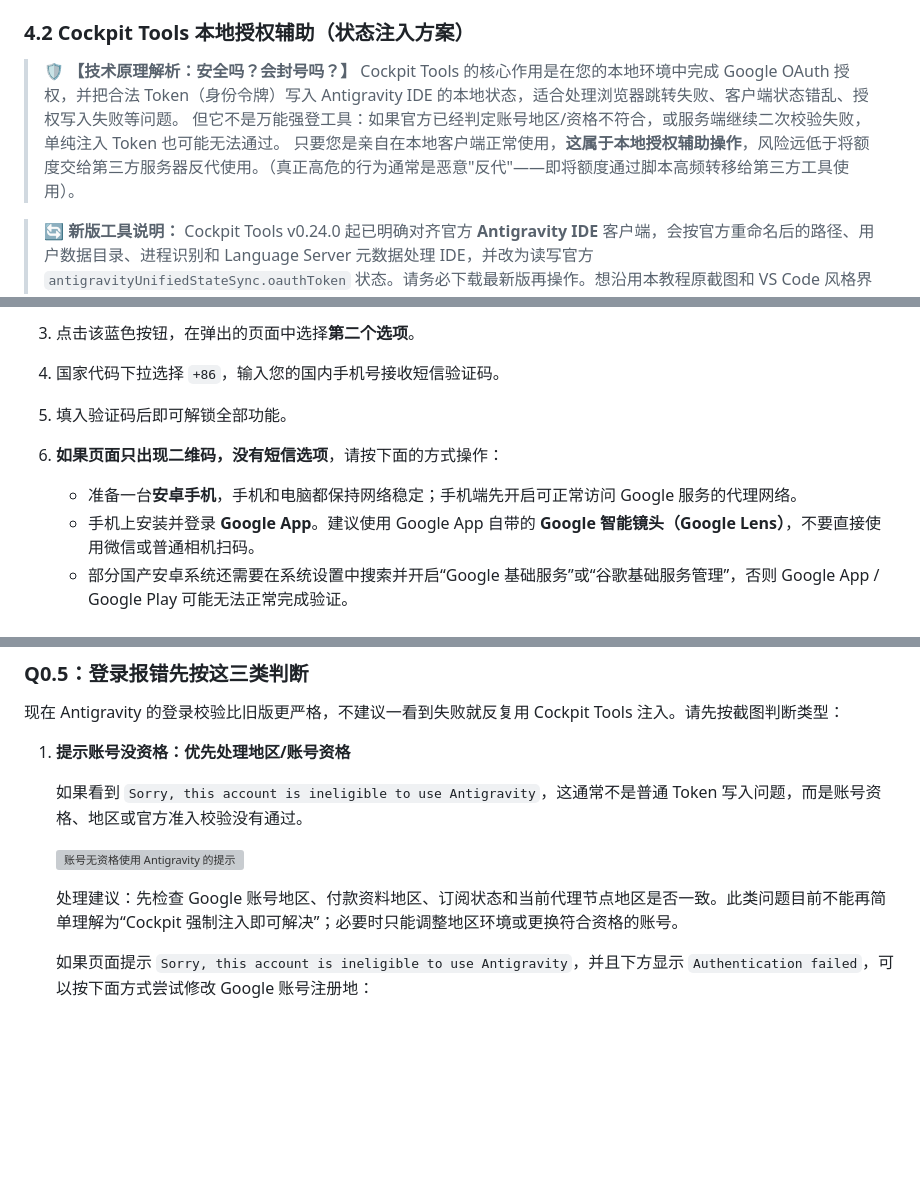
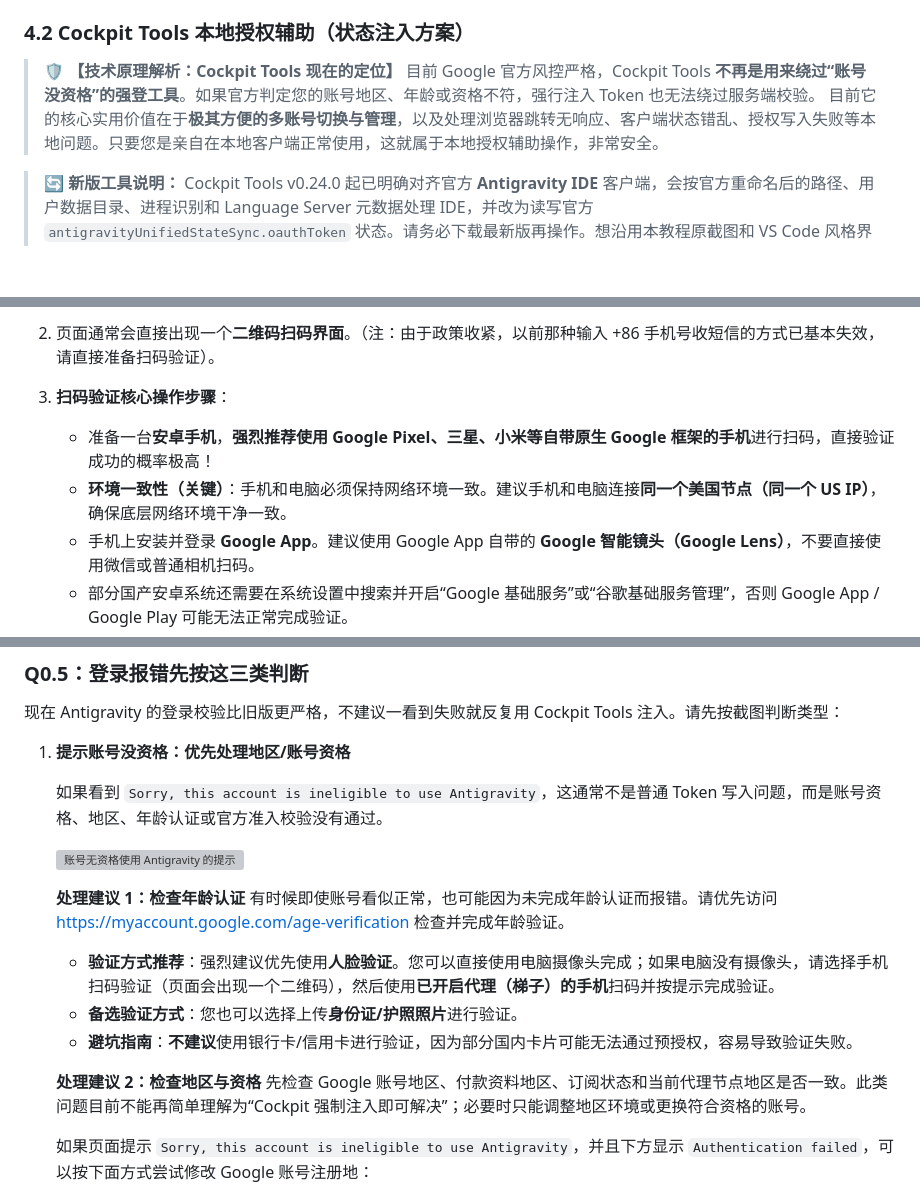
Before and after one commit to sxxxxxxxxxxxxxxxxxxxxx/antigravity-windows-guide, a Markdown page: article.md, 3 parts joined by grey strips. Drawn GitHub-style; blank space fills up the shorter version; grey boxes are pictures that could not be loaded.

Commit message:
docs: 更新人机验证流程、扫码细节及Cockpit Tools定位说明

```diff
--- a/article.md
+++ b/article.md
@@ -208,10 +211,9 @@ v2rayN默认端口 (Port): 10808
 
 ### 4.2 Cockpit Tools 本地授权辅助（状态注入方案）
 
-> 🛡️ **【技术原理解析：安全吗？会封号吗？】**
-> Cockpit Tools 的核心作用是在您的本地环境中完成 Google OAuth 授权，并把合法 Token（身份令牌）写入 Antigravity IDE 的本地状态，适合处理浏览器跳转失败、客户端状态错乱、授权写入失败等问题。
-> 但它不是万能强登工具：如果官方已经判定账号地区/资格不符合，或服务端继续二次校验失败，单纯注入 Token 也可能无法通过。
-> 只要您是亲自在本地客户端正常使用，**这属于本地授权辅助操作**，风险远低于将额度交给第三方服务器反代使用。（真正高危的行为通常是恶意"反代"——即将额度通过脚本高频转移给第三方工具使用）。
+> 🛡️ **【技术原理解析：Cockpit Tools 现在的定位】**
+> 目前 Google 官方风控严格，Cockpit Tools **不再是用来绕过“账号没资格”的强登工具**。如果官方判定您的账号地区、年龄或资格不符，强行注入 Token 也无法绕过服务端校验。
+> 目前它的核心实用价值在于**极其方便的多账号切换与管理**，以及处理浏览器跳转无响应、客户端状态错乱、授权写入失败等本地问题。只要您是亲自在本地客户端正常使用，这就属于本地授权辅助操作，非常安全。
 
 > 🔄 **新版工具说明：** Cockpit Tools v0.24.0 起已明确对齐官方 **Antigravity IDE** 客户端，会按官方重命名后的路径、用户数据目录、进程识别和 Language Server 元数据处理 IDE，并改为读写官方 `antigravityUnifiedStateSync.oauthToken` 状态。请务必下载最新版再操作。想沿用本教程原截图和 VS Code 风格界面的用户，优先选择 **Antigravity IDE**；不要把它和新的 Antigravity 2.0 混在一起操作。
 
@@ -263,9 +264,8 @@ v2rayN默认端口 (Port): 10808
 
-3. 点击该蓝色按钮，在弹出的页面中选择**第二个选项**。
-4. 国家代码下拉选择 `+86`，输入您的国内手机号接收短信验证码。
-5. 填入验证码后即可解锁全部功能。
-6. **如果页面只出现二维码，没有短信选项**，请按下面的方式操作：
-   * 准备一台**安卓手机**，手机和电脑都保持网络稳定；手机端先开启可正常访问 Google 服务的代理网络。
+2. 页面通常会直接出现一个**二维码扫码界面**。（注：由于政策收紧，以前那种输入 +86 手机号收短信的方式已基本失效，请直接准备扫码验证）。
+3. **扫码验证核心操作步骤**：
+   * 准备一台**安卓手机**，**强烈推荐使用 Google Pixel、三星、小米等自带原生 Google 框架的手机**进行扫码，直接验证成功的概率极高！
+   * **环境一致性（关键）**：手机和电脑必须保持网络环境一致。建议手机和电脑连接**同一个美国节点（同一个 US IP）**，确保底层网络环境干净一致。
    * 手机上安装并登录 **Google App**。建议使用 Google App 自带的 **Google 智能镜头（Google Lens）**，不要直接使用微信或普通相机扫码。
    * 部分国产安卓系统还需要在系统设置中搜索并开启“Google 基础服务”或“谷歌基础服务管理”，否则 Google App / Google Play 可能无法正常完成验证。
 
@@ -359,11 +360,18 @@ Marketplace Gallery URL: https://marketplace.visualstudio.com/_apis/public/galle
 
 1. **提示账号没资格：优先处理地区/账号资格**
 
-   如果看到 `Sorry, this account is ineligible to use Antigravity`，这通常不是普通 Token 写入问题，而是账号资格、地区或官方准入校验没有通过。
+   如果看到 `Sorry, this account is ineligible to use Antigravity`，这通常不是普通 Token 写入问题，而是账号资格、地区、年龄认证或官方准入校验没有通过。
 
    ![账号无资格使用 Antigravity 的提示](/articles/antigravity/auth-ineligible-account.png)
 
-   处理建议：先检查 Google 账号地区、付款资料地区、订阅状态和当前代理节点地区是否一致。此类问题目前不能再简单理解为“Cockpit 强制注入即可解决”；必要时只能调整地区环境或更换符合资格的账号。
+   **处理建议 1：检查年龄认证**
+   有时候即使账号看似正常，也可能因为未完成年龄认证而报错。请优先访问 [https://myaccount.google.com/age-verification](https://myaccount.google.com/age-verification) 检查并完成年龄验证。
+   * **验证方式推荐**：强烈建议优先使用**人脸验证**。您可以直接使用电脑摄像头完成；如果电脑没有摄像头，请选择手机扫码验证（页面会出现一个二维码），然后使用**已开启代理（梯子）的手机**扫码并按提示完成验证。
+   * **备选验证方式**：您也可以选择上传**身份证/护照照片**进行验证。
+   * **避坑指南**：**不建议**使用银行卡/信用卡进行验证，因为部分国内卡片可能无法通过预授权，容易导致验证失败。
+
+   **处理建议 2：检查地区与资格**
+   先检查 Google 账号地区、付款资料地区、订阅状态和当前代理节点地区是否一致。此类问题目前不能再简单理解为“Cockpit 强制注入即可解决”；必要时只能调整地区环境或更换符合资格的账号。
 
    如果页面提示 `Sorry, this account is ineligible to use Antigravity`，并且下方显示 `Authentication failed`，可以按下面方式尝试修改 Google 账号注册地：
 
```
Also changed, not shown: other parts of article.md (+9 -6 lines).
